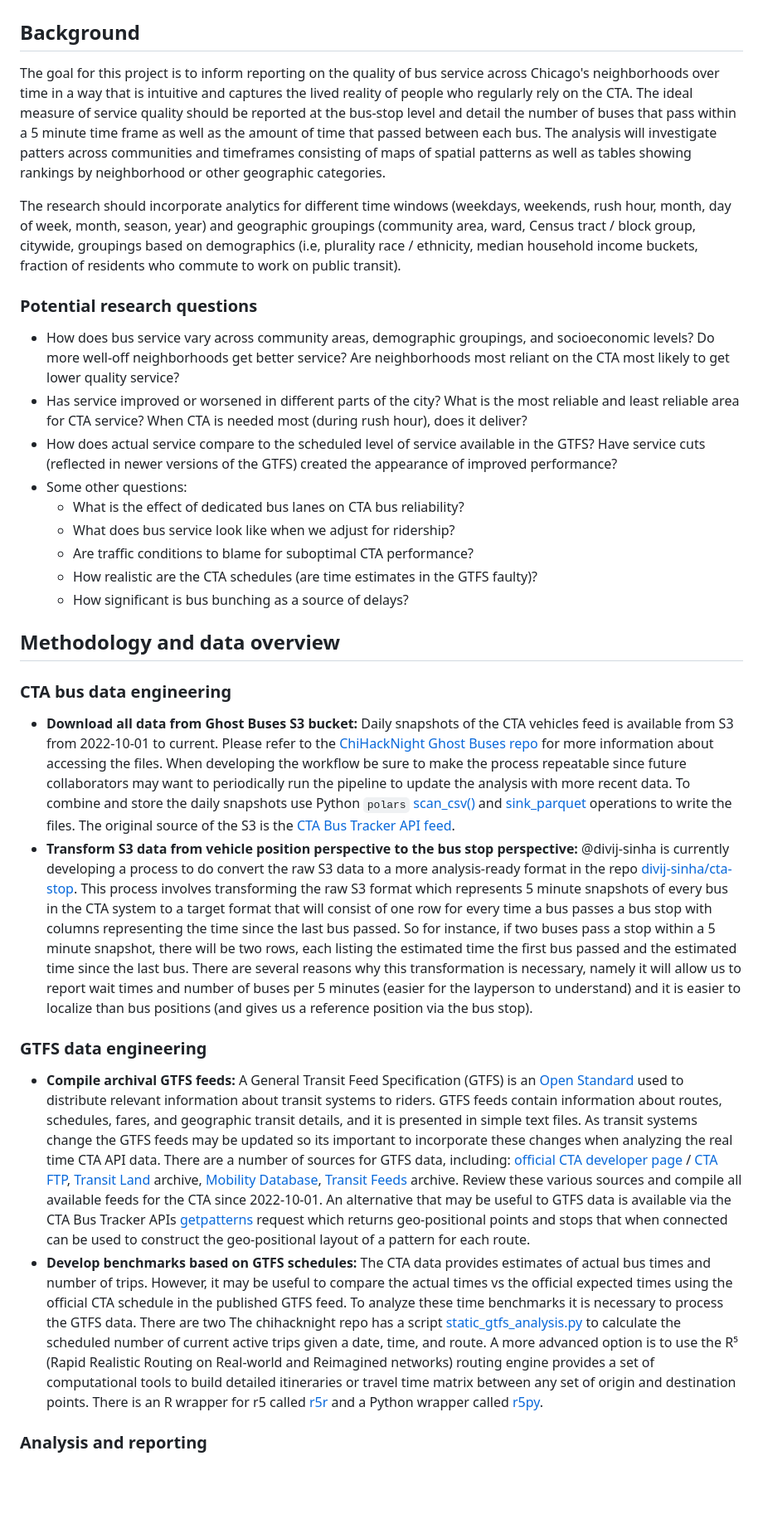
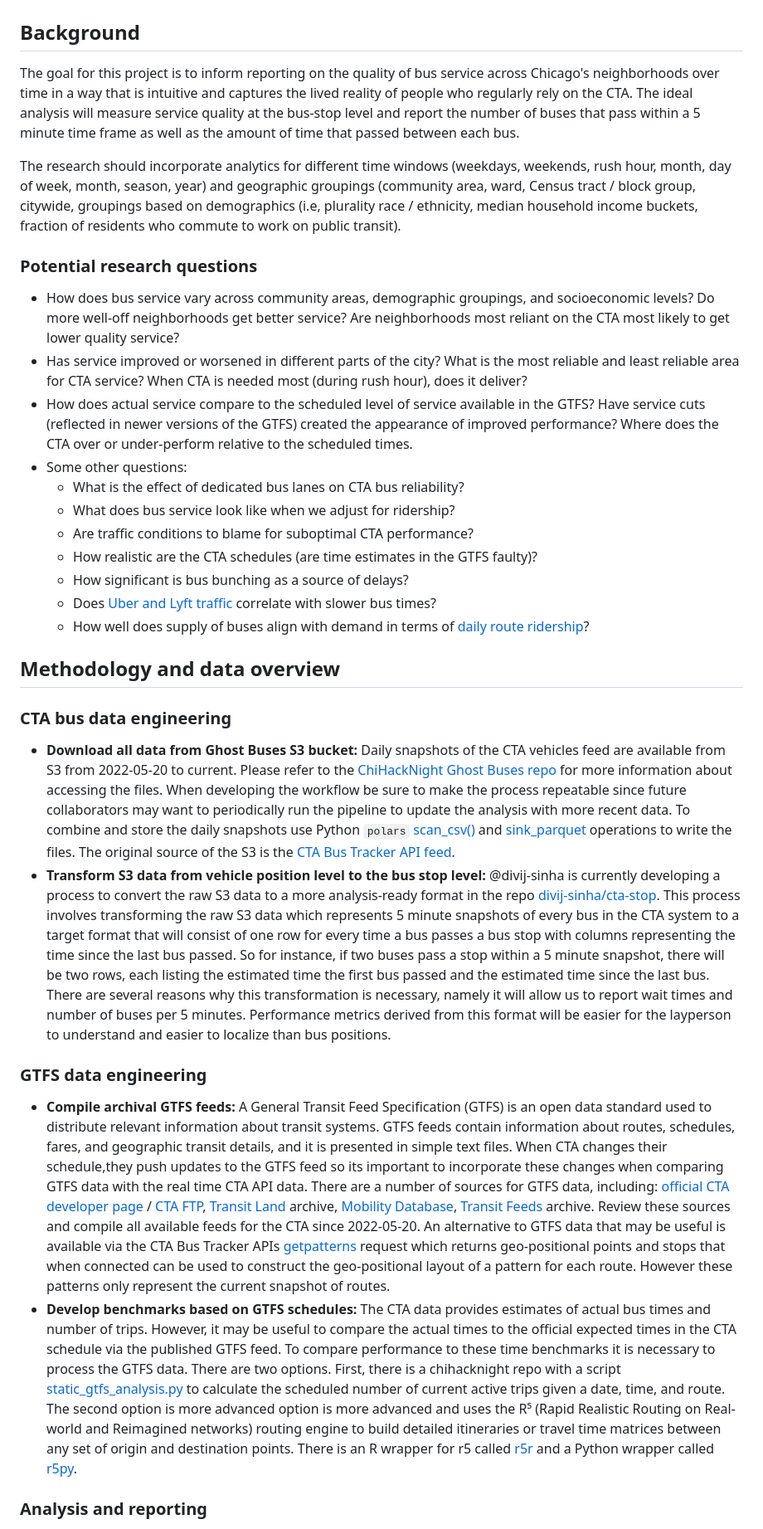
Before and after one commit to mansueto-institute/cta-stop-watch, a Markdown page: README.md, the part around one of its changes. Shown at 83% size. Drawn GitHub-style; blank space fills up the shorter version.

```diff
--- a/README.md
+++ b/README.md
@@ -3,29 +3,31 @@
 
 ## Background
 
-The goal for this project is to inform reporting on the quality of bus service across Chicago's neighborhoods over time in a way that is intuitive and captures the lived reality of people who regularly rely on the CTA. The ideal measure of service quality should be reported at the bus-stop level and detail the number of buses that pass within a 5 minute time frame as well as the amount of time that passed between each bus. The analysis will investigate patters across communities and timeframes consisting of maps of spatial patterns as well as tables showing rankings by neighborhood or other geographic categories.
+The goal for this project is to inform reporting on the quality of bus service across Chicago's neighborhoods over time in a way that is intuitive and captures the lived reality of people who regularly rely on the CTA. The ideal analysis will measure service quality at the bus-stop level and report the number of buses that pass within a 5 minute time frame as well as the amount of time that passed between each bus.
 
 The research should incorporate analytics for different time windows (weekdays, weekends, rush hour, month, day of week, month, season, year) and geographic groupings (community area, ward, Census tract / block group, citywide, groupings based on demographics (i.e, plurality race / ethnicity, median household income buckets, fraction of residents who commute to work on public transit).
 
 ### Potential research questions
 * How does bus service vary across community areas, demographic groupings, and socioeconomic levels? Do more well-off neighborhoods get better service? Are neighborhoods most reliant on the CTA most likely to get lower quality service?
 * Has service improved or worsened in different parts of the city? What is the most reliable and least reliable area for CTA service? When CTA is needed most (during rush hour), does it deliver?
-* How does actual service compare to the scheduled level of service available in the GTFS? Have service cuts (reflected in newer versions of the GTFS) created the appearance of improved performance?
+* How does actual service compare to the scheduled level of service available in the GTFS? Have service cuts (reflected in newer versions of the GTFS) created the appearance of improved performance? Where does the CTA over or under-perform relative to the scheduled times.
 * Some other questions:
 	* What is the effect of dedicated bus lanes on CTA bus reliability?
 	* What does bus service look like when we adjust for ridership?
 	* Are traffic conditions to blame for suboptimal CTA performance?
 	* How realistic are the CTA schedules (are time estimates in the GTFS faulty)?
 	* How significant is bus bunching as a source of delays?
+ 	* Does [Uber and Lyft traffic](https://data.cityofchicago.org/Transportation/Transportation-Network-Providers-Trips-2023-/n26f-ihde/about_data) correlate with slower bus times?
+  	* How well does supply of buses align with demand in terms of [daily route ridership](https://data.cityofchicago.org/Transportation/CTA-Ridership-Bus-Routes-Daily-Totals-by-Route/jyb9-n7fm/about_data)?
 
 ## Methodology and data overview
 
 ### CTA bus data engineering
-* **Download all data from Ghost Buses S3 bucket:** Daily snapshots of the CTA vehicles feed is available from S3 from 2022-10-01 to current. Please refer to the [ChiHackNight Ghost Buses repo](https://github.com/chihacknight/chn-ghost-buses/blob/main/data_analysis/README.md#accessing-data-in-s3) for more information about accessing the files. When developing the workflow be sure to make the process repeatable since future collaborators may want to periodically run the pipeline to update the analysis with more recent data. To combine and store the daily snapshots use Python `polars` [scan_csv()](https://docs.pola.rs/py-polars/html/reference/api/polars.scan_csv.html) and [sink_parquet](https://docs.pola.rs/py-polars/html/reference/api/polars.LazyFrame.sink_parquet.html) operations to write the files. The original source of the S3 is the [CTA Bus Tracker API feed](https://www.transitchicago.com/developers/bustracker/).
-* **Transform S3 data from vehicle position perspective to the bus stop perspective:** @divij-sinha is currently developing a process to do convert the raw S3 data to a more analysis-ready format in the repo [divij-sinha/cta-stop](https://github.com/divij-sinha/cta-stop). This process involves transforming the raw S3 format which represents 5 minute snapshots of every bus in the CTA system to a target format that will consist of one row for every time a bus passes a bus stop with columns representing the time since the last bus passed. So for instance, if two buses pass a stop within a 5 minute snapshot, there will be two rows, each listing the estimated time the first bus passed and the estimated time since the last bus. There are several reasons why this transformation is necessary, namely it will allow us to report wait times and number of buses per 5 minutes (easier for the layperson to understand) and it is easier to localize than bus positions (and gives us a reference position via the bus stop).
+* **Download all data from Ghost Buses S3 bucket:** Daily snapshots of the CTA vehicles feed are available from S3 from 2022-05-20 to current. Please refer to the [ChiHackNight Ghost Buses repo](https://github.com/chihacknight/chn-ghost-buses/blob/main/data_analysis/README.md#accessing-data-in-s3) for more information about accessing the files. When developing the workflow be sure to make the process repeatable since future collaborators may want to periodically run the pipeline to update the analysis with more recent data. To combine and store the daily snapshots use Python `polars` [scan_csv()](https://docs.pola.rs/py-polars/html/reference/api/polars.scan_csv.html) and [sink_parquet](https://docs.pola.rs/py-polars/html/reference/api/polars.LazyFrame.sink_parquet.html) operations to write the files. The original source of the S3 is the [CTA Bus Tracker API feed](https://www.transitchicago.com/developers/bustracker/).
+* **Transform S3 data from vehicle position level to the bus stop level:** @divij-sinha is currently developing a process to convert the raw S3 data to a more analysis-ready format in the repo [divij-sinha/cta-stop](https://github.com/divij-sinha/cta-stop). This process involves transforming the raw S3 data which represents 5 minute snapshots of every bus in the CTA system to a target format that will consist of one row for every time a bus passes a bus stop with columns representing the time since the last bus passed. So for instance, if two buses pass a stop within a 5 minute snapshot, there will be two rows, each listing the estimated time the first bus passed and the estimated time since the last bus. There are several reasons why this transformation is necessary, namely it will allow us to report wait times and number of buses per 5 minutes. Performance metrics derived from this format will be easier for the layperson to understand and easier to localize than bus positions.
 
 ### GTFS data engineering
-* **Compile archival GTFS feeds:** A General Transit Feed Specification (GTFS) is an [Open Standard](https://www.interoperablemobility.org/definitions/#open_standard) used to distribute relevant information about transit systems to riders. GTFS feeds contain information about routes, schedules, fares, and geographic transit details, and it is presented in simple text files. As transit systems change the GTFS feeds may be updated so its important to incorporate these changes when analyzing the real time CTA API data. There are a number of sources for GTFS data, including: [official CTA developer page](https://www.transitchicago.com/developers/gtfs/) / [CTA FTP](https://www.transitchicago.com/downloads/sch_data/),  [Transit Land](https://www.transit.land/feeds/f-dp3-cta#versions) archive, [Mobility Database](https://mobilitydatabase.org/), [Transit Feeds](https://transitfeeds.com/p/chicago-transit-authority/165) archive. Review these various sources and compile all available feeds for the CTA since 2022-10-01. An alternative that may be useful to GTFS data is available via the CTA Bus Tracker APIs [getpatterns](https://www.transitchicago.com/assets/1/6/cta_Bus_Tracker_API_Developer_Guide_and_Documentation_20160929.pdf#page=20) request which returns geo-positional points and stops that when connected can be used to construct the geo-positional layout of a pattern for each route.
-* **Develop benchmarks based on GTFS schedules:** The CTA data provides estimates of actual bus times and number of trips. However, it may be useful to compare the actual times vs the official expected times using the official CTA schedule in the published GTFS feed. To analyze these time benchmarks it is necessary to process the GTFS data. There are two  The chihacknight repo has a script [static_gtfs_analysis.py](https://github.com/chihacknight/chn-ghost-buses/blob/main/data_analysis/static_gtfs_analysis.py) to calculate the scheduled number of current active trips given a date, time, and route. A more advanced option is to use the R⁵ (Rapid Realistic Routing on Real-world and Reimagined networks) routing engine provides a set of computational tools to build detailed itineraries or travel time matrix between any set of origin and destination points. There is an R wrapper for r5 called [r5r](https://ipeagit.github.io/r5r/) and a Python wrapper called [r5py](https://r5py.readthedocs.io/en/stable/).
+* **Compile archival GTFS feeds:** A General Transit Feed Specification (GTFS) is an open data standard used to distribute relevant information about transit systems. GTFS feeds contain information about routes, schedules, fares, and geographic transit details, and it is presented in simple text files. When CTA changes their schedule,they push updates to the GTFS feed so its important to incorporate these changes when comparing GTFS data with the real time CTA API data. There are a number of sources for GTFS data, including: [official CTA developer page](https://www.transitchicago.com/developers/gtfs/) / [CTA FTP](https://www.transitchicago.com/downloads/sch_data/),  [Transit Land](https://www.transit.land/feeds/f-dp3-cta#versions) archive, [Mobility Database](https://mobilitydatabase.org/), [Transit Feeds](https://transitfeeds.com/p/chicago-transit-authority/165) archive. Review these sources and compile all available feeds for the CTA since 2022-05-20. An alternative to GTFS data that may be useful is available via the CTA Bus Tracker APIs [getpatterns](https://www.transitchicago.com/assets/1/6/cta_Bus_Tracker_API_Developer_Guide_and_Documentation_20160929.pdf#page=20) request which returns geo-positional points and stops that when connected can be used to construct the geo-positional layout of a pattern for each route. However these patterns only represent the current snapshot of routes.
+* **Develop benchmarks based on GTFS schedules:** The CTA data provides estimates of actual bus times and number of trips. However, it may be useful to compare the actual times to the official expected times in the CTA schedule via the published GTFS feed. To compare performance to these time benchmarks it is necessary to process the GTFS data. There are two options. First, there is a chihacknight repo with a script [static_gtfs_analysis.py](https://github.com/chihacknight/chn-ghost-buses/blob/main/data_analysis/static_gtfs_analysis.py) to calculate the scheduled number of current active trips given a date, time, and route. The second option is more advanced option is more advanced and uses the R⁵ (Rapid Realistic Routing on Real-world and Reimagined networks) routing engine to build detailed itineraries or travel time matrices between any set of origin and destination points. There is an R wrapper for r5 called [r5r](https://ipeagit.github.io/r5r/) and a Python wrapper called [r5py](https://r5py.readthedocs.io/en/stable/).
 
 ### Analysis and reporting
```
Also changed, not shown: other parts of README.md (+2 -2 lines).
